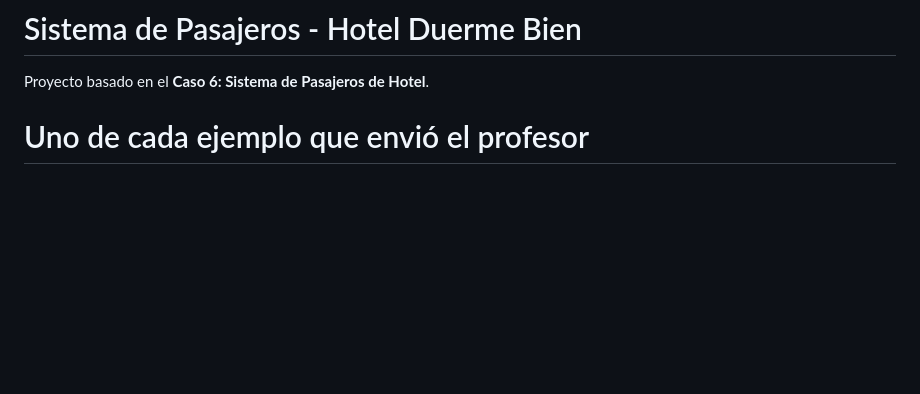
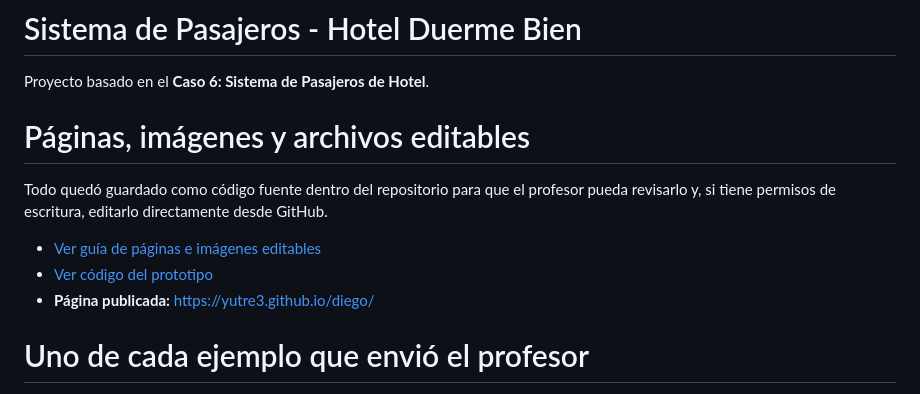
Before and after one commit to Yutre3/diego, a Markdown page: README.md, the part around the change. Rendered like a GitHub page; blank space fills up the shorter version.

Commit message:
Destacar páginas e imágenes editables para revisión

```diff
--- a/README.md
+++ b/README.md
@@ -1,6 +1,14 @@
 # Sistema de Pasajeros - Hotel Duerme Bien
 
 Proyecto basado en el **Caso 6: Sistema de Pasajeros de Hotel**.
+
+# Páginas, imágenes y archivos editables
+
+Todo quedó guardado como código fuente dentro del repositorio para que el profesor pueda revisarlo y, si tiene permisos de escritura, editarlo directamente desde GitHub.
+
+- [Ver guía de páginas e imágenes editables](docs/20_paginas_editables.md)
+- [Ver código del prototipo](prototipo-web/README.md)
+- **Página publicada:** https://yutre3.github.io/diego/
 
 # Uno de cada ejemplo que envió el profesor
 
```
